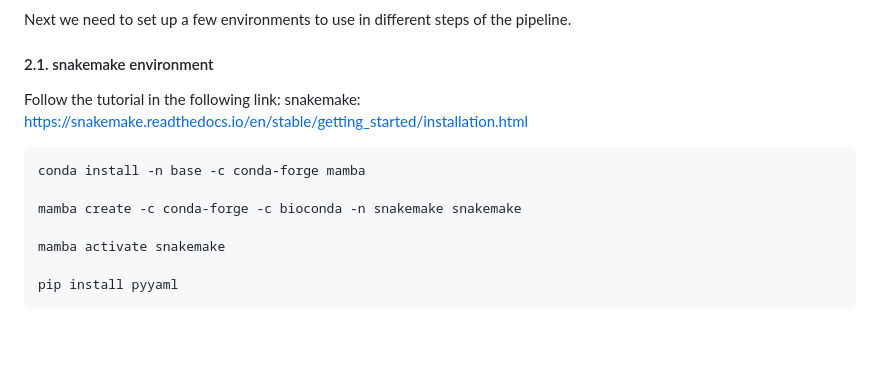
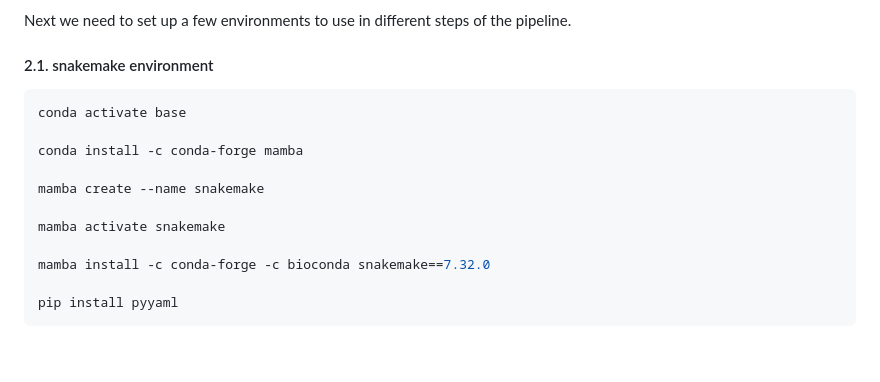
Before and after one commit to SycuroLab/FemMicro16S, a Markdown page: README.md, the part around the change. Rendered like a GitHub page; folded sections open.

````diff
--- a/README.md
+++ b/README.md
@@ -97,15 +97,16 @@ Next we need to set up a few environments to use in different steps of the pipel
 
 #### 2.1. snakemake environment
 
-Follow the tutorial in the following link:
-snakemake: https://snakemake.readthedocs.io/en/stable/getting_started/installation.html
+```bash
+conda activate base
 
-```bash
-conda install -n base -c conda-forge mamba
+conda install -c conda-forge mamba
 
-mamba create -c conda-forge -c bioconda -n snakemake snakemake
+mamba create --name snakemake
 
 mamba activate snakemake
+
+mamba install -c conda-forge -c bioconda snakemake==7.32.0
 
 pip install pyyaml
 ```
````
